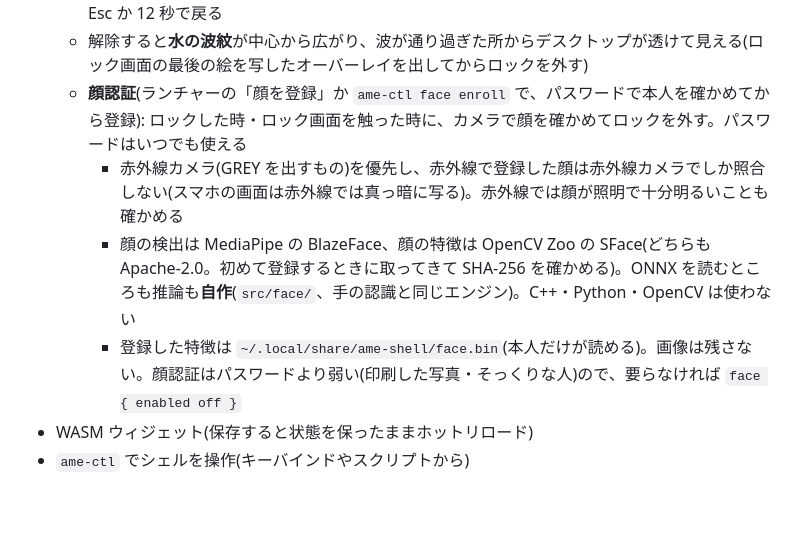
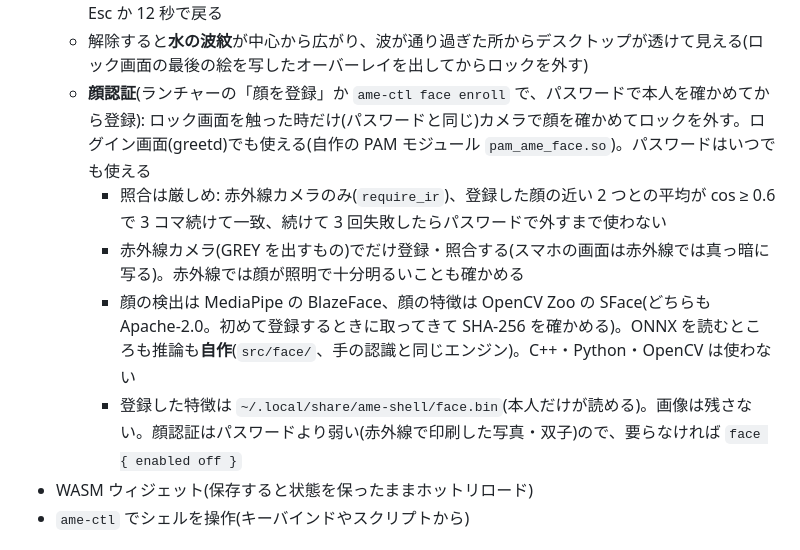
Before and after one commit to TatsuyaM2667/ame-shell, a Markdown page: README.md, the part around the change. Rendered like a GitHub page; blank space fills up the shorter version.

Commit message:
ドキュメント: 顔認証は触ったときだけ・厳しい照合・ログイン画面
Co-Authored-By: Claude Opus 5.5 <noreply@anthropic.com>

```diff
--- a/README.md
+++ b/README.md
@@ -66,10 +66,11 @@ River 0.3 のセッションでも、シェル部分(ドロワー・壁紙・ラ
     ロック中に来た通知(新しい順に重なり、押すと広がる)、光が流れる「解除するには…」とホームバー
   - キーかクリックで入力画面へ: 背景がぼけて時計が小さく上へ、写真・名前・ガラスの入力欄。Esc か 12 秒で戻る
   - 解除すると**水の波紋**が中心から広がり、波が通り過ぎた所からデスクトップが透けて見える(ロック画面の最後の絵を写したオーバーレイを出してからロックを外す)
-  - **顔認証**(ランチャーの「顔を登録」か `ame-ctl face enroll` で、パスワードで本人を確かめてから登録): ロックした時・ロック画面を触った時に、カメラで顔を確かめてロックを外す。パスワードはいつでも使える
-    - 赤外線カメラ(GREY を出すもの)を優先し、赤外線で登録した顔は赤外線カメラでしか照合しない(スマホの画面は赤外線では真っ暗に写る)。赤外線では顔が照明で十分明るいことも確かめる
+  - **顔認証**(ランチャーの「顔を登録」か `ame-ctl face enroll` で、パスワードで本人を確かめてから登録): ロック画面を触った時だけ(パスワードと同じ)カメラで顔を確かめてロックを外す。ログイン画面(greetd)でも使える(自作の PAM モジュール `pam_ame_face.so`)。パスワードはいつでも使える
+    - 照合は厳しめ: 赤外線カメラのみ(`require_ir`)、登録した顔の近い 2 つとの平均が cos ≥ 0.6 で 3 コマ続けて一致、続けて 3 回失敗したらパスワードで外すまで使わない
+    - 赤外線カメラ(GREY を出すもの)でだけ登録・照合する(スマホの画面は赤外線では真っ暗に写る)。赤外線では顔が照明で十分明るいことも確かめる
     - 顔の検出は MediaPipe の BlazeFace、顔の特徴は OpenCV Zoo の SFace(どちらも Apache-2.0。初めて登録するときに取ってきて SHA-256 を確かめる)。ONNX を読むところも推論も**自作**(`src/face/`、手の認識と同じエンジン)。C++・Python・OpenCV は使わない
-    - 登録した特徴は `~/.local/share/ame-shell/face.bin`(本人だけが読める)。画像は残さない。顔認証はパスワードより弱い(印刷した写真・そっくりな人)ので、要らなければ `face { enabled off }`
+    - 登録した特徴は `~/.local/share/ame-shell/face.bin`(本人だけが読める)。画像は残さない。顔認証はパスワードより弱い(赤外線で印刷した写真・双子)ので、要らなければ `face { enabled off }`
 - WASM ウィジェット(保存すると状態を保ったままホットリロード)
 - `ame-ctl` でシェルを操作(キーバインドやスクリプトから)
 
```
Also changed, not shown: 1 other file.
